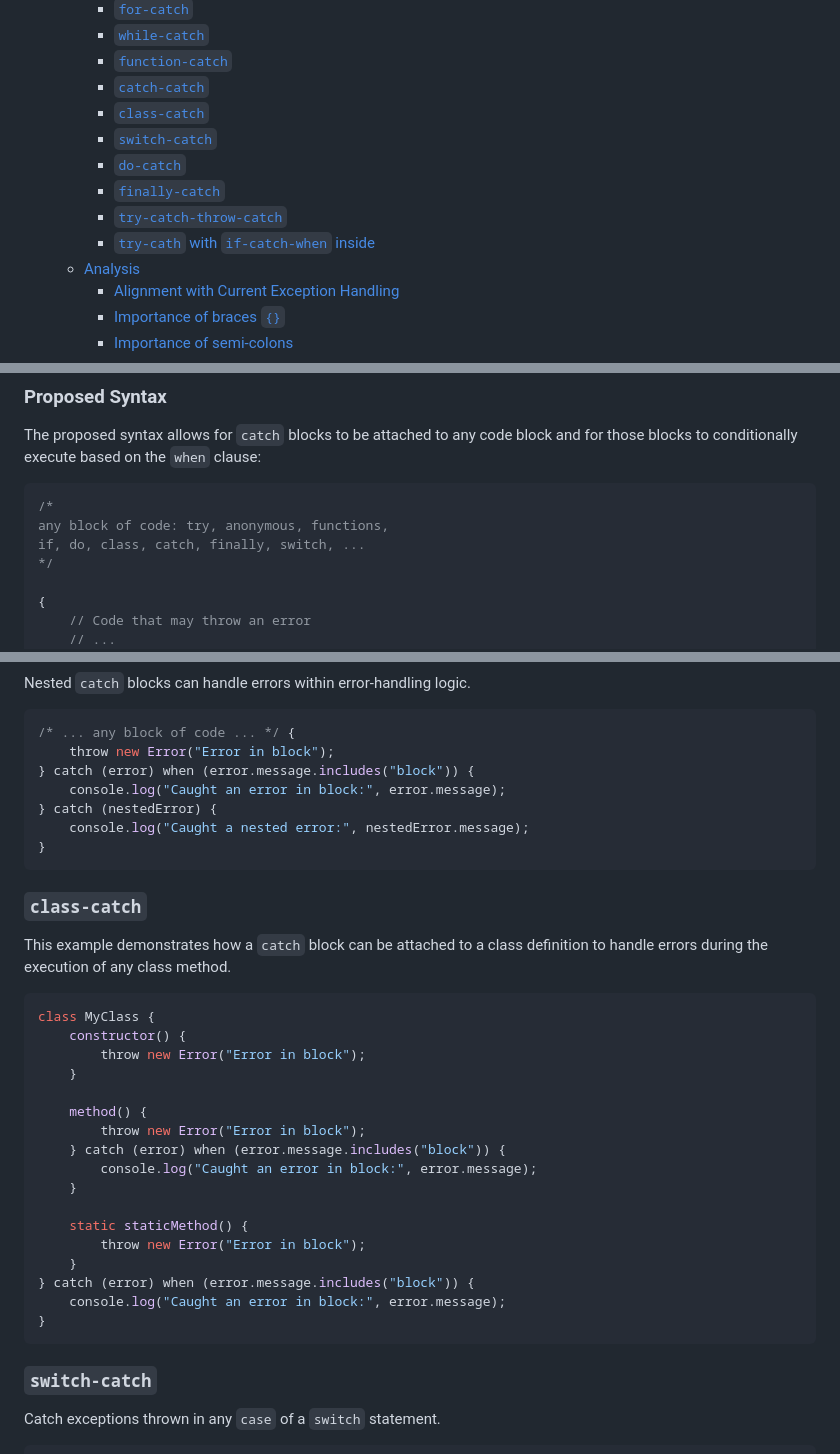
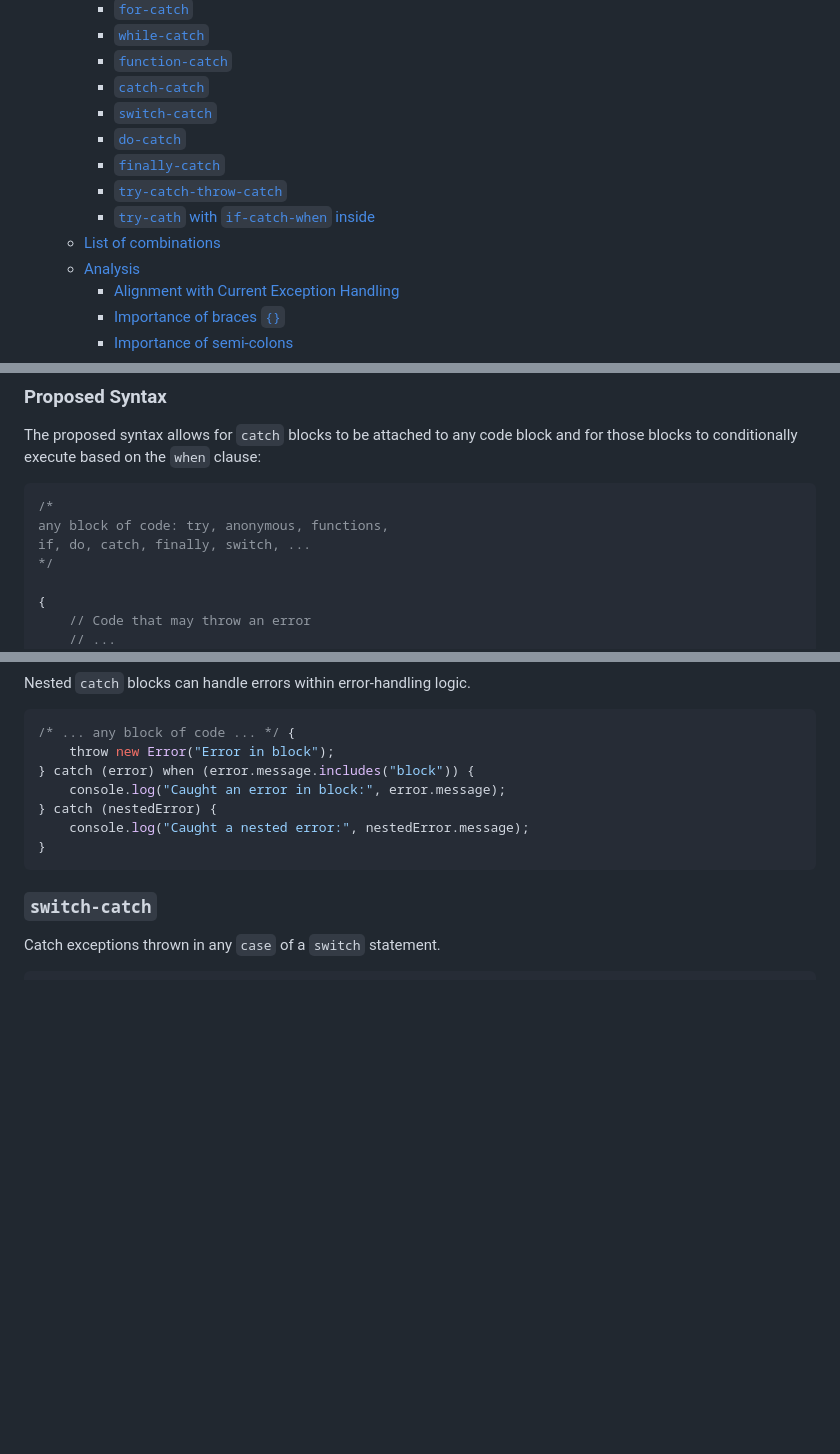
Before and after one commit to rafageist/proposal-multiple-catch-when, a Markdown page: README.md, 3 parts joined by grey strips. Drawn GitHub-style; blank space fills up the shorter version.

Commit message:
Removed class-catch example: Class does not have a Block definition, but ClassBody definition

````diff
--- a/README.md
+++ b/README.md
@@ -28,12 +28,12 @@
     - [`while-catch`](#while-catch)
     - [`function-catch`](#function-catch)
     - [`catch-catch`](#catch-catch)
-    - [`class-catch`](#class-catch)
     - [`switch-catch`](#switch-catch)
     - [`do-catch`](#do-catch)
     - [`finally-catch`](#finally-catch)
     - [`try-catch-throw-catch`](#try-catch-throw-catch)
     - [`try-cath` with `if-catch-when` inside](#try-cath-with-if-catch-when-inside)
+  - [List of combinations](#list-of-combinations)
   - [Analysis](#analysis)
     - [Alignment with Current Exception Handling](#alignment-with-current-exception-handling)
     - [Importance of braces `{}`](#importance-of-braces-)
@@ -104,7 +104,7 @@ The proposed syntax allows for `catch` blocks to be attached to any code block a
 ```javascript
 /*
 any block of code: try, anonymous, functions,
-if, do, class, catch, finally, switch, ...
+if, do, catch, finally, switch, ...
 */
 
 {
@@ -453,30 +453,6 @@ Nested `catch` blocks can handle errors within error-handling logic.
 }
 ```
 
-### `class-catch`
-
-This example demonstrates how a `catch` block can be attached to a class definition to handle errors during the execution of any class method.
-
-```js
-class MyClass {
-    constructor() {
-        throw new Error("Error in block");
-    }
-
-    method() {
-        throw new Error("Error in block");
-    } catch (error) when (error.message.includes("block")) {
-        console.log("Caught an error in block:", error.message);
-    }
-
-    static staticMethod() {
-        throw new Error("Error in block");
-    }
-} catch (error) when (error.message.includes("block")) {
-    console.log("Caught an error in block:", error.message);
-}
-```
-
 ### `switch-catch`
 
 Catch exceptions thrown in any `case` of a `switch` statement.
````
Also changed, not shown: other parts of README.md (+110 -1 lines).
